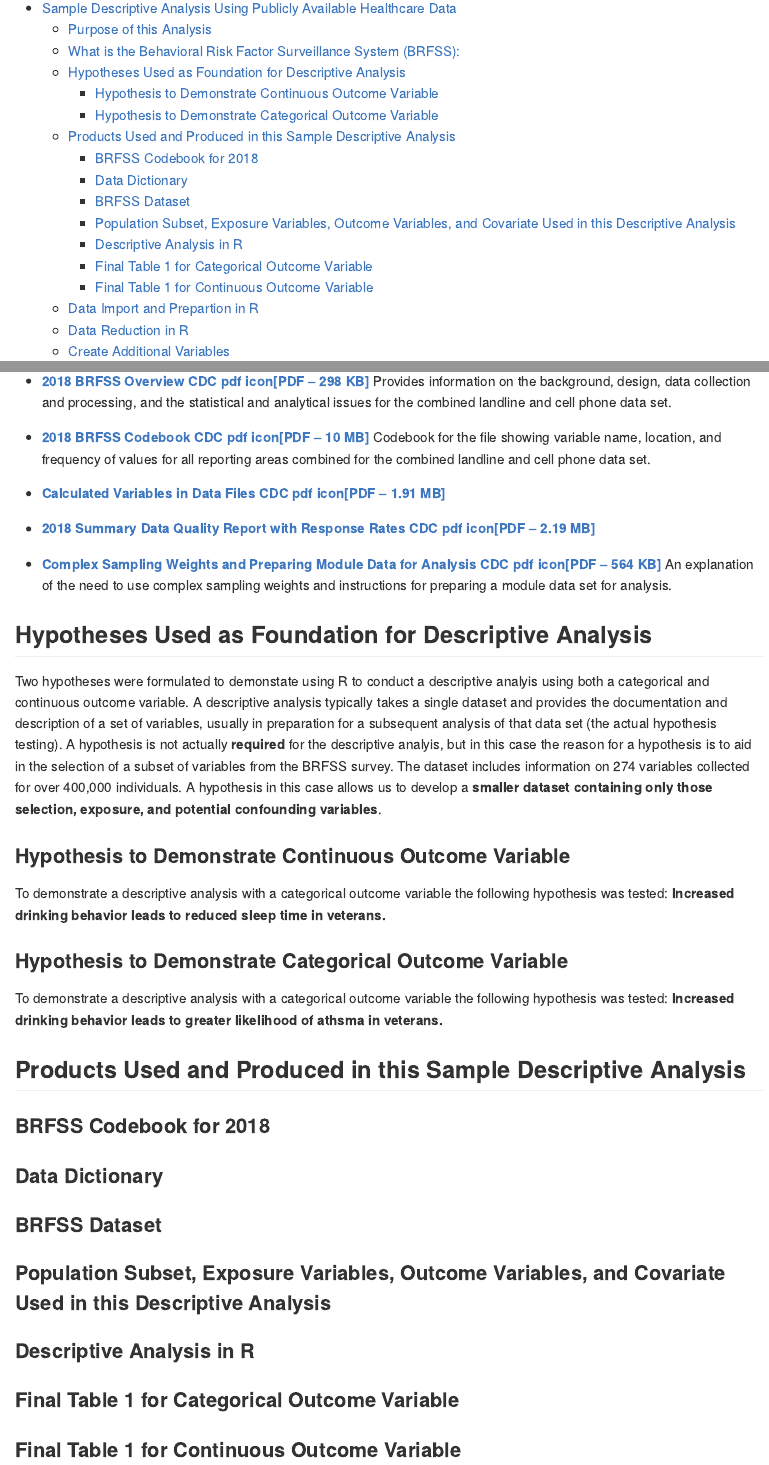
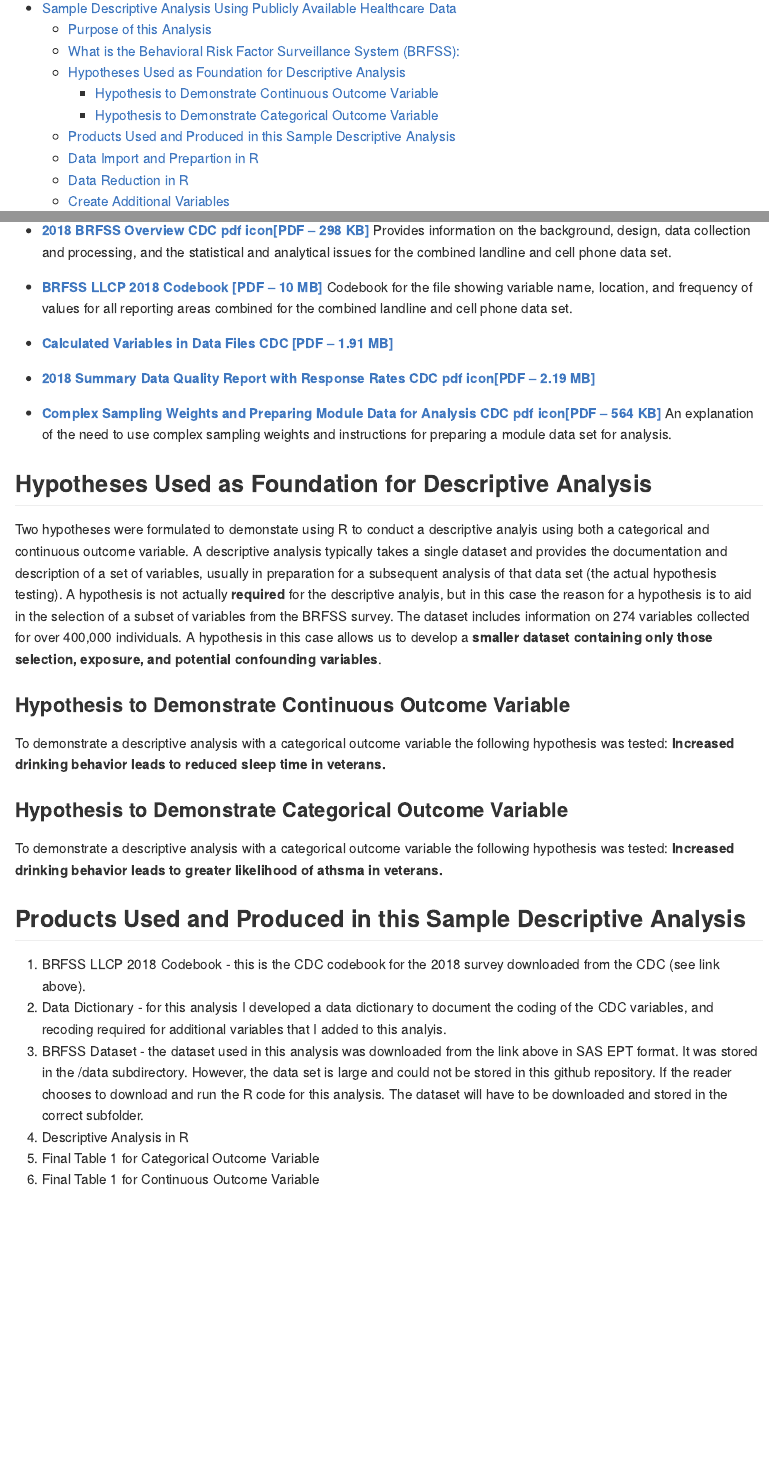
Before and after one commit to pgsmith2000/BRFSS, an R Markdown document (README.Rmd): the page in a window 1100 px wide, from 200 px down, and a second part further down, joined at a grey line. The pictures show the output file README.md that the author committed with the source, drawn offline in the style of GitHub.

Commit message:
more README updates

```diff
--- a/README.Rmd
+++ b/README.Rmd
@@ -34,10 +34,10 @@
 - [**2018 BRFSS Overview CDC pdf icon[PDF – 298 KB]**](https://www.cdc.gov/brfss/annual_data/2018/pdf/overview-2018-508.pdf)
 Provides information on the background, design, data collection and processing, and the statistical and analytical issues for the combined landline and cell phone data set.
 
-- [**2018 BRFSS Codebook CDC pdf icon[PDF – 10 MB]**](https://www.cdc.gov/brfss/annual_data/2018/pdf/codebook18_llcp-v2-508.pdf)
+- [**BRFSS LLCP 2018 Codebook [PDF – 10 MB]**](https://www.cdc.gov/brfss/annual_data/2018/pdf/codebook18_llcp-v2-508.pdf)
 Codebook for the file showing variable name, location, and frequency of values for all reporting areas combined for the combined landline and cell phone data set.
 
-- [**Calculated Variables in Data Files CDC pdf icon[PDF – 1.91 MB]**](https://www.cdc.gov/brfss/annual_data/2018/pdf/2018-calculated-variables-version4-508.pdf)
+- [**Calculated Variables in Data Files CDC [PDF – 1.91 MB]**](https://www.cdc.gov/brfss/annual_data/2018/pdf/2018-calculated-variables-version4-508.pdf)
 
 - [**2018 Summary Data Quality Report with Response Rates CDC pdf icon[PDF – 2.19 MB]**](https://www.cdc.gov/brfss/annual_data/2018/pdf/2018-sdqr-508.pdf)
 
@@ -59,13 +59,12 @@
 
 ## Products Used and Produced in this Sample Descriptive Analysis
 
-### BRFSS Codebook for 2018
-### Data Dictionary
-### BRFSS Dataset
-### Population Subset, Exposure Variables, Outcome Variables, and Covariate Used in this Descriptive Analysis
-### Descriptive Analysis in R
-### Final Table 1 for Categorical Outcome Variable
-### Final Table 1 for Continuous Outcome Variable
+1. BRFSS LLCP 2018 Codebook - this is the CDC codebook for the 2018 survey downloaded from the CDC (see link above).
+2. Data Dictionary - for this analysis I developed a data dictionary to document the coding of the CDC variables, and recoding required for additional variables that I added to this analyis.
+3. BRFSS Dataset - the dataset used in this analysis was downloaded from the link above in SAS EPT format. It was stored in the /data subdirectory. However, the data set is large and could not be stored in this github repository. If the reader chooses to download and run the R code for this analysis. The dataset will have to be downloaded and stored in the correct subfolder.
+4. Descriptive Analysis in R
+5. Final Table 1 for Categorical Outcome Variable
+6. Final Table 1 for Continuous Outcome Variable
 
 ## Data Import and Prepartion in R
 
```
Also changed, not shown: README.md.
